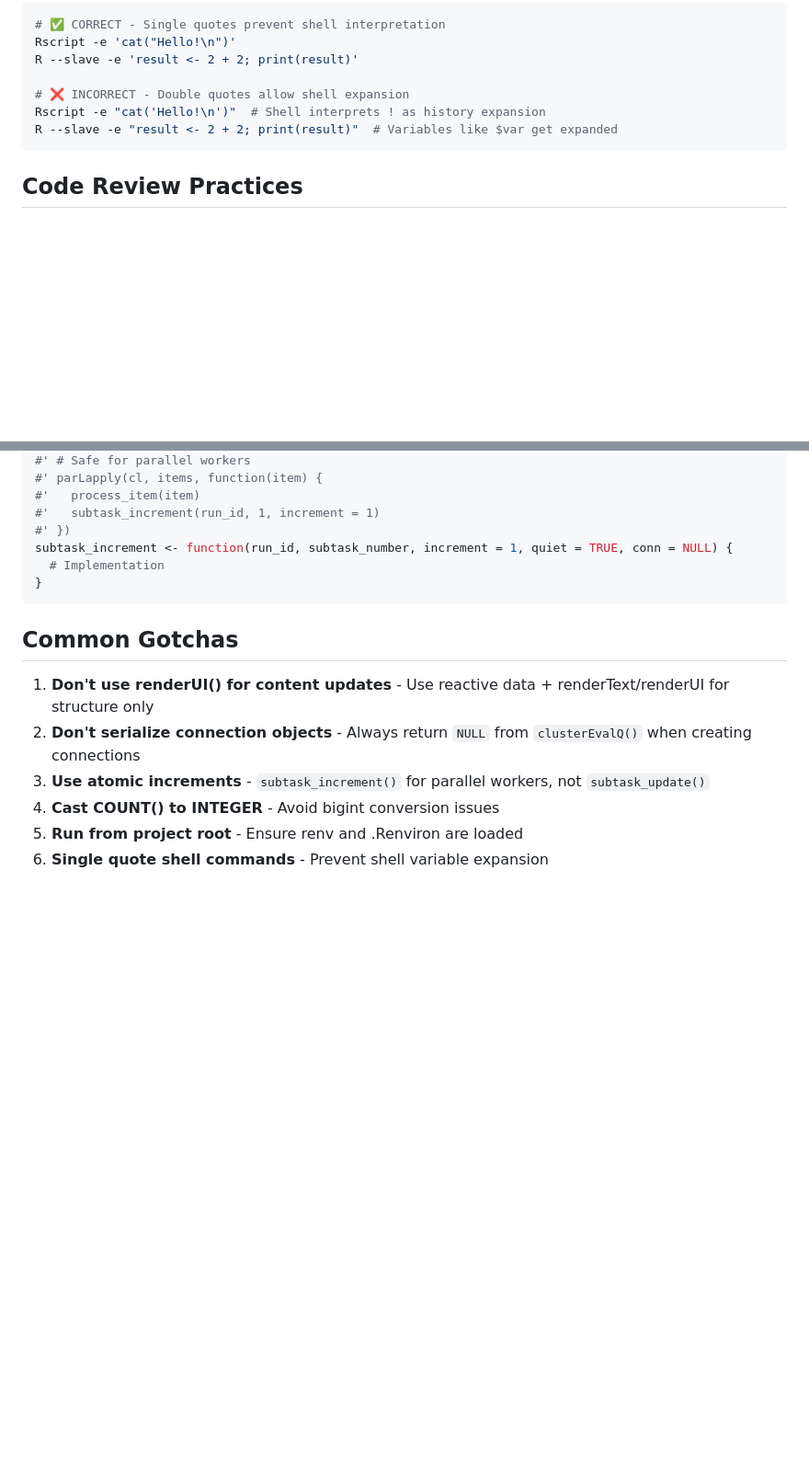
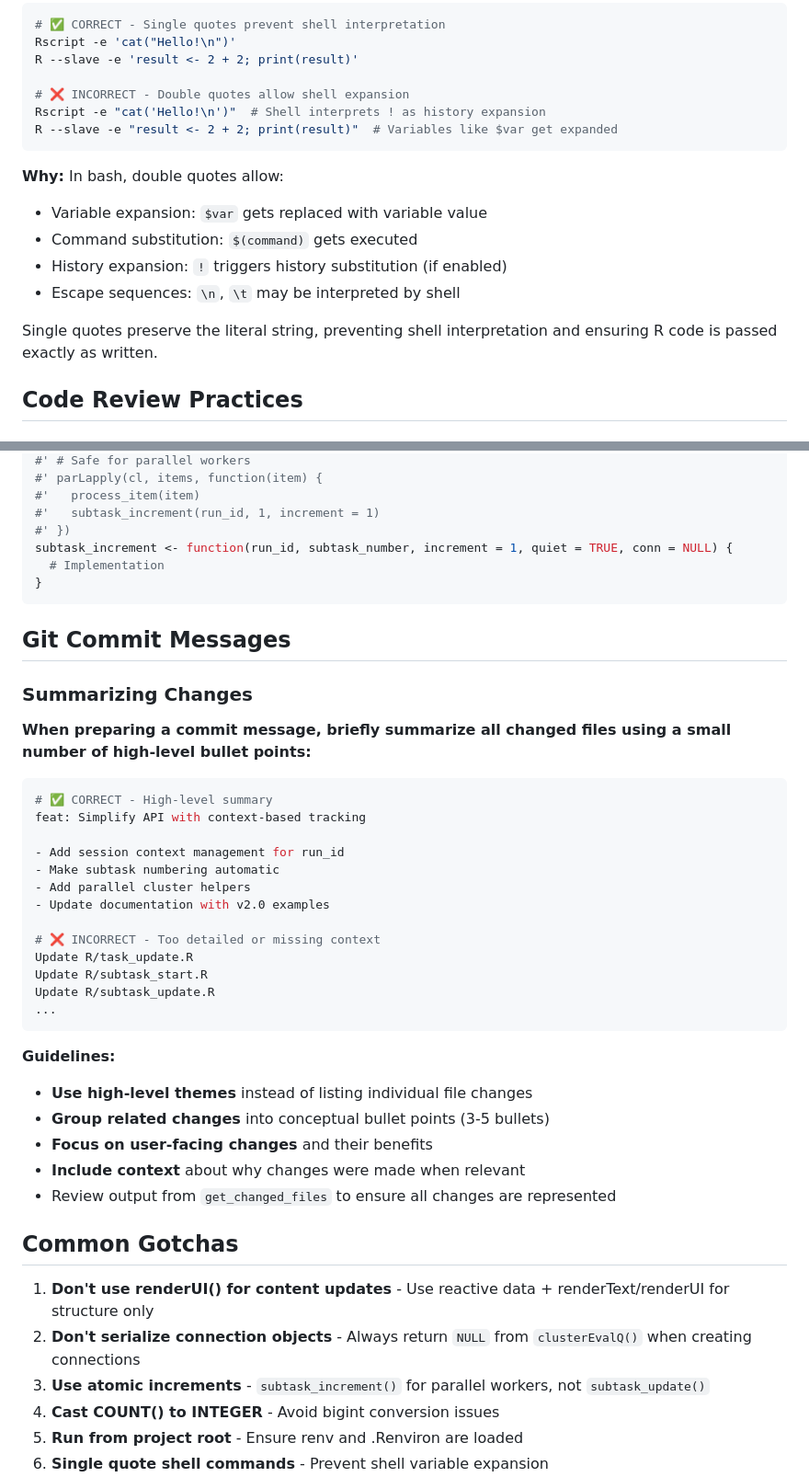
Before and after one commit to Broadband-Catalysts/tasker, a Markdown page: .github/copilot-instructions.md, 2 parts joined by grey strips. Shown at 92% size. GitHub-like rendering; blank space fills up the shorter version.

Commit message:
docs: Add git commit message guidelines to copilot instructions
- Add standardized commit message format with high-level bullet points
- Include shell quoting rationale for clarity
- Ensure consistency with fccData project guidelines

````diff
--- a/.github/copilot-instructions.md
+++ b/.github/copilot-instructions.md
@@ -263,6 +263,14 @@ Rscript -e "cat('Hello!\n')"  # Shell interprets ! as history expansion
 R --slave -e "result <- 2 + 2; print(result)"  # Variables like $var get expanded
 ```
 
+**Why:** In bash, double quotes allow:
+- Variable expansion: `$var` gets replaced with variable value
+- Command substitution: `$(command)` gets executed
+- History expansion: `!` triggers history substitution (if enabled)
+- Escape sequences: `\n`, `\t` may be interpreted by shell
+
+Single quotes preserve the literal string, preventing shell interpretation and ensuring R code is passed exactly as written.
+
 ## Code Review Practices
 
 ### Review Modified Files
@@ -322,6 +330,35 @@ subtask_increment <- function(run_id, subtask_number, increment = 1, quiet = TRU
 }
 ```
 
+## Git Commit Messages
+
+### Summarizing Changes
+
+**When preparing a commit message, briefly summarize all changed files using a small number of high-level bullet points:**
+
+```bash
+# ✅ CORRECT - High-level summary
+feat: Simplify API with context-based tracking
+
+- Add session context management for run_id
+- Make subtask numbering automatic
+- Add parallel cluster helpers
+- Update documentation with v2.0 examples
+
+# ❌ INCORRECT - Too detailed or missing context
+Update R/task_update.R
+Update R/subtask_start.R
+Update R/subtask_update.R
+...
+```
+
+**Guidelines:**
+- **Use high-level themes** instead of listing individual file changes
+- **Group related changes** into conceptual bullet points (3-5 bullets)
+- **Focus on user-facing changes** and their benefits
+- **Include context** about why changes were made when relevant
+- Review output from `get_changed_files` to ensure all changes are represented
+
 ## Common Gotchas
 
 1. **Don't use renderUI() for content updates** - Use reactive data + renderText/renderUI for structure only
````
